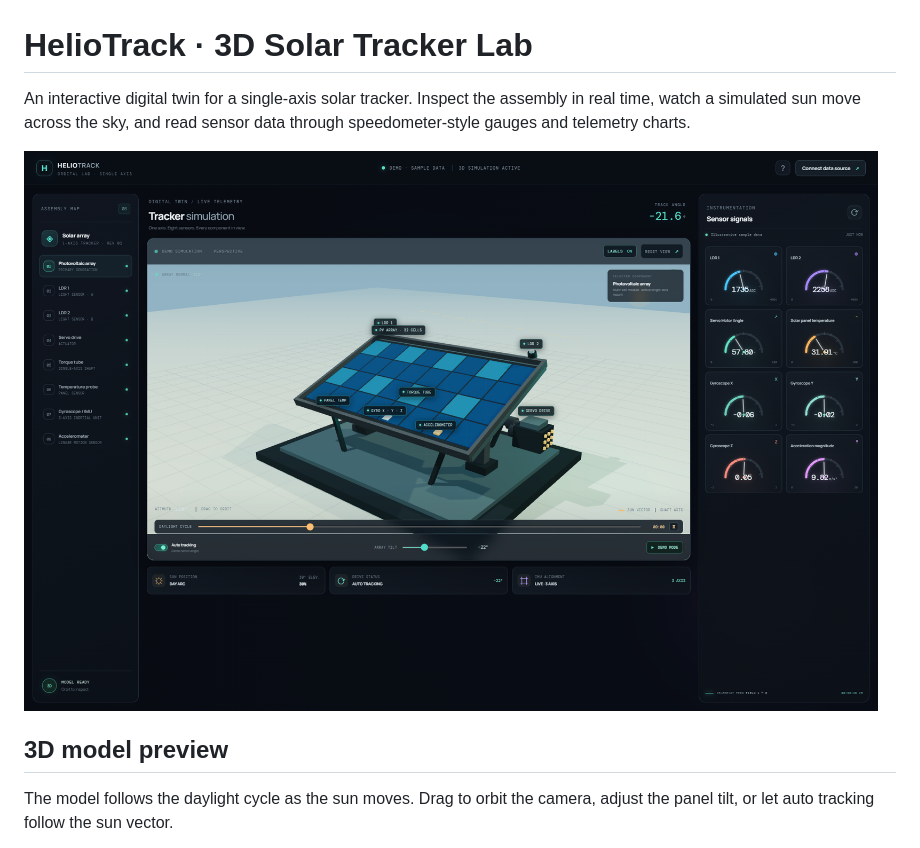
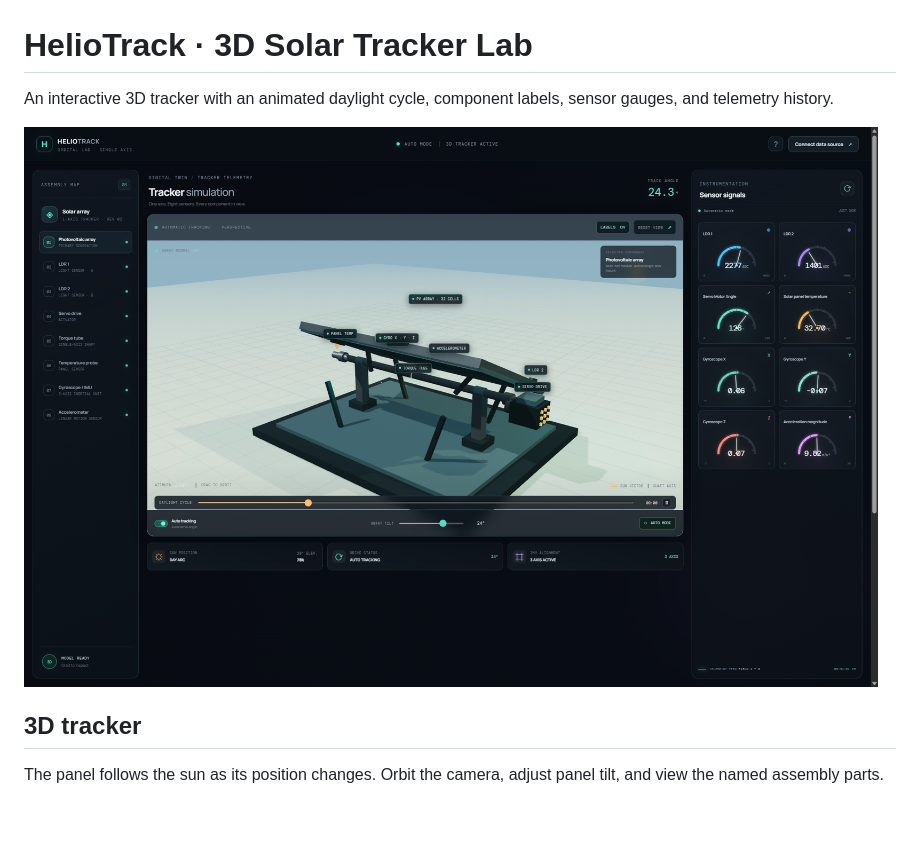
Before and after one commit to DiwakarSingh16/3D-Helio-Track, a Markdown page: README.md, the part around one of its changes. GitHub-like rendering; pictures changed too: docs/screenshots/heliotrack-dashboard.png; blank space fills up the shorter version.

```diff
--- a/README.md
+++ b/README.md
@@ -1,4 +1,4 @@
 # HelioTrack · 3D Solar Tracker Lab
 
-An interactive digital twin for a single-axis solar tracker. Inspect the assembly in real time, watch a simulated sun move across the sky, and read sensor data through speedometer-style gauges and telemetry charts.
+An interactive 3D tracker with an animated daylight cycle, component labels, sensor gauges, and telemetry history.
 
@@ -6,5 +6,5 @@ An interactive digital twin for a single-axis solar tracker. Inspect the assembl
 
-## 3D model preview
+## 3D tracker
 
-The model follows the daylight cycle as the sun moves. Drag to orbit the camera, adjust the panel tilt, or let auto tracking follow the sun vector.
+The panel follows the sun as its position changes. Orbit the camera, adjust panel tilt, and view the named assembly parts.
 
```
Also changed, not shown: other parts of README.md (+34 -38 lines), 4 other files.
